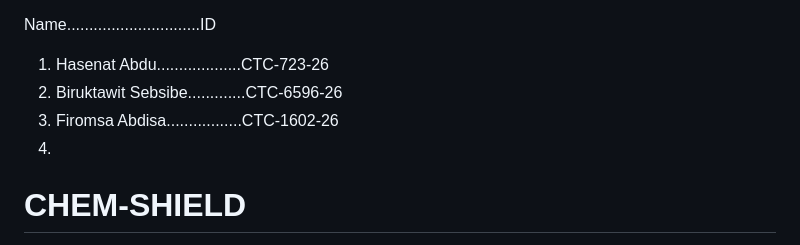
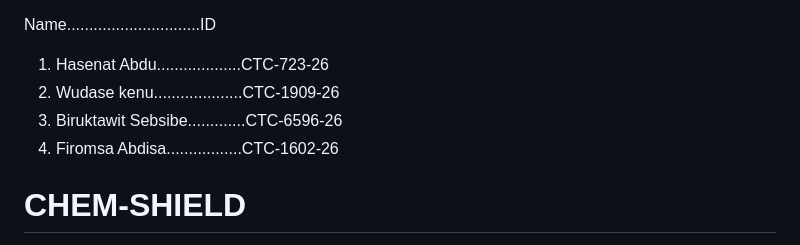
Before and after one commit to moon-night20/CHEM-SHIELD-, a Markdown page: README.md, the part around the change. GitHub-like rendering.

Commit message:
Update README.md
group member

```diff
--- a/README.md
+++ b/README.md
@@ -3,9 +3,9 @@ Chem shield group project participant
 Name..............................ID
 
 1. Hasenat Abdu...................CTC-723-26
-2. Biruktawit Sebsibe.............CTC-6596-26
-3. Firomsa Abdisa.................CTC-1602-26
-4.
+2. Wudase kenu....................CTC-1909-26
+3. Biruktawit Sebsibe.............CTC-6596-26
+4. Firomsa Abdisa.................CTC-1602-26
 
 
 
```
